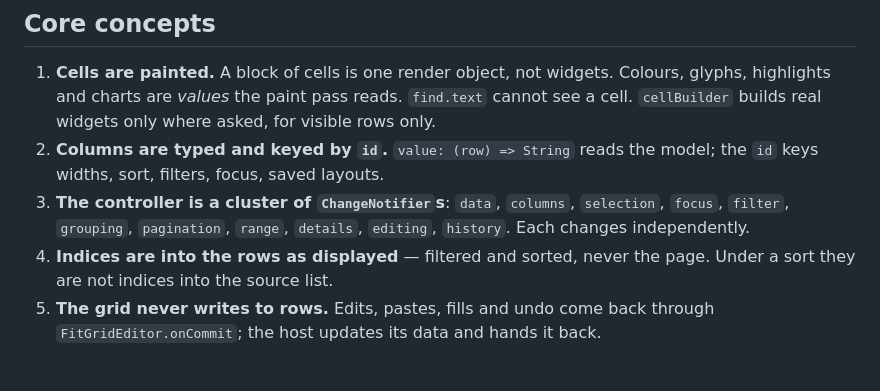
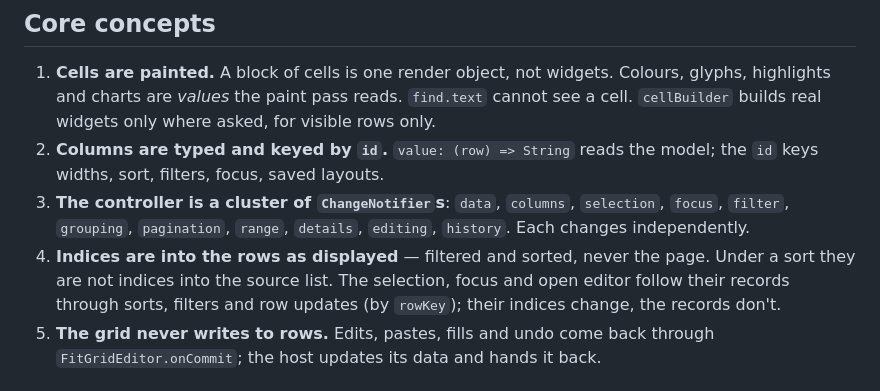
Before and after one commit to Amodh2022/fitgrid, a Markdown page: skills/fitgrid_table-usage/SKILL.md, the part around the change. Drawn GitHub-style.

```diff
--- a/skills/fitgrid_table-usage/SKILL.md
+++ b/skills/fitgrid_table-usage/SKILL.md
@@ -26,7 +26,10 @@ from treating it like a widget-per-cell table.
    `selection`, `focus`, `filter`, `grouping`, `pagination`, `range`,
    `details`, `editing`, `history`. Each changes independently.
 4. **Indices are into the rows as displayed** — filtered and sorted, never the
-   page. Under a sort they are not indices into the source list.
+   page. Under a sort they are not indices into the source list. The
+   selection, focus and open editor follow their records through sorts,
+   filters and row updates (by `rowKey`); their indices change, the records
+   don't.
 5. **The grid never writes to rows.** Edits, pastes, fills and undo come back
    through `FitGridEditor.onCommit`; the host updates its data and hands it
    back.
```
Also changed, not shown: CHANGELOG.md (+49 -0 lines), 1 other file.
